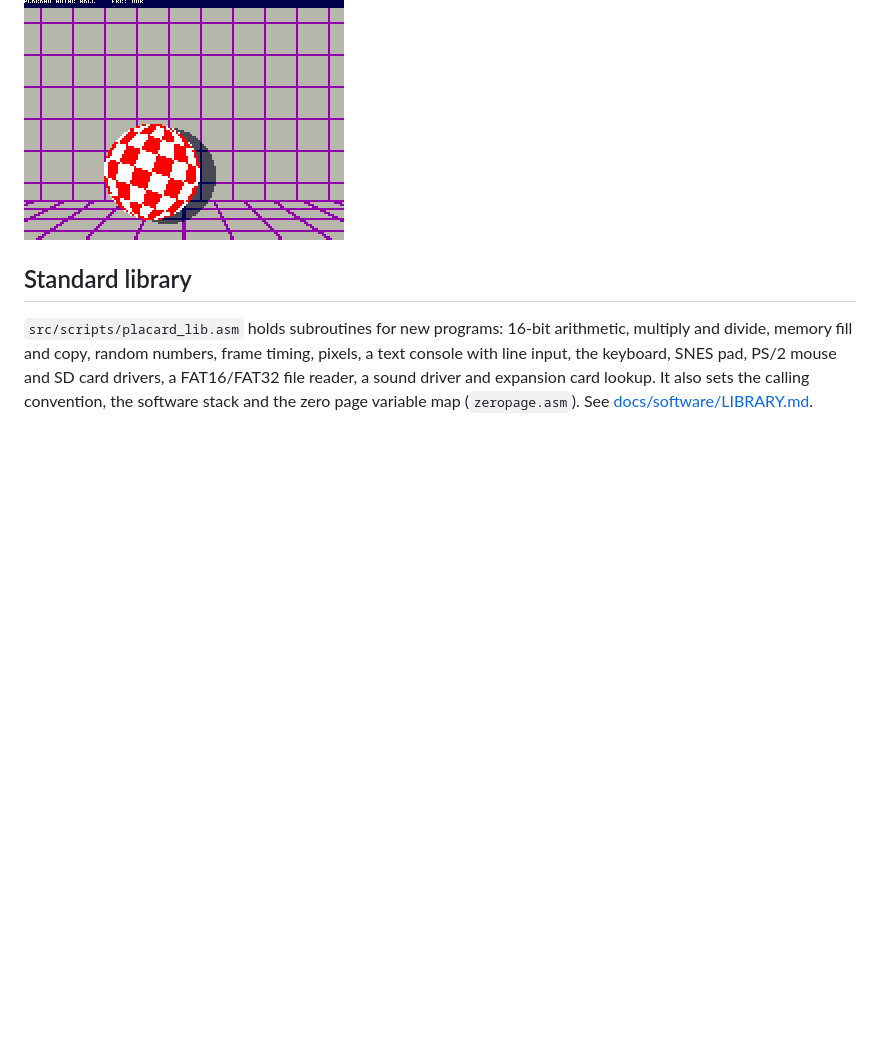
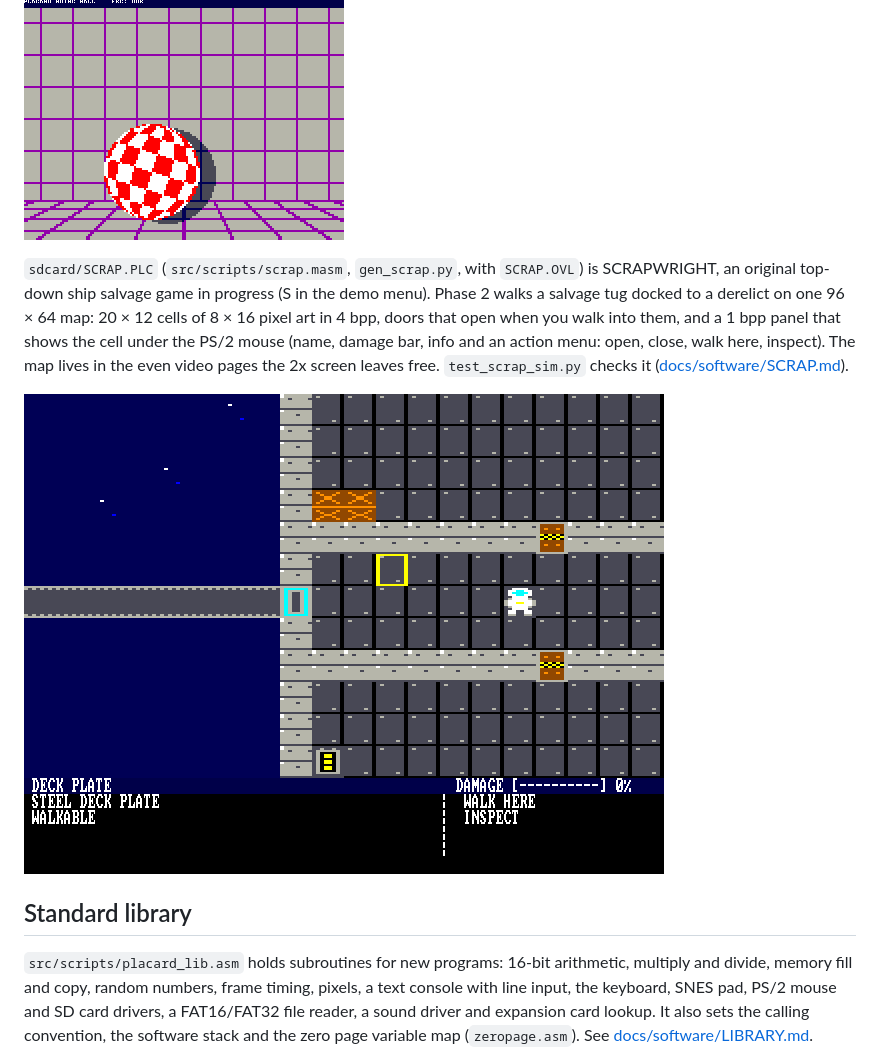
Before and after one commit to tocksin/placard, a Markdown page: README.md, the part around the change. Rendered like a GitHub page; pictures changed too: reference/scrap_sim.png (added); blank space fills up the shorter version.

```diff
--- a/README.md
+++ b/README.md
@@ -134,6 +134,10 @@ Four demos show what the CPU can do with no sprite or collision hardware.  The f
 
 ![Boing Ball in the simulator](reference/boing_sim.gif)
 
+`sdcard/SCRAP.PLC` (`src/scripts/scrap.masm`, `gen_scrap.py`, with `SCRAP.OVL`) is SCRAPWRIGHT, an original top-down ship salvage game in progress (S in the demo menu).  Phase 2 walks a salvage tug docked to a derelict on one 96 × 64 map: 20 × 12 cells of 8 × 16 pixel art in 4 bpp, doors that open when you walk into them, and a 1 bpp panel that shows the cell under the PS/2 mouse (name, damage bar, info and an action menu: open, close, walk here, inspect).  The map lives in the even video pages the 2x screen leaves free.  `test_scrap_sim.py` checks it ([docs/software/SCRAP.md](docs/software/SCRAP.md)).
+
+![SCRAPWRIGHT in the simulator](reference/scrap_sim.png)
+
 ## Standard library
 `src/scripts/placard_lib.asm` holds subroutines for new programs: 16-bit
 arithmetic, multiply and divide, memory fill and copy, random numbers, frame
```
Also changed, not shown: docs/README.md (+2 -1 lines), docs/software/MENU.md (+6 -4 lines), docs/software/SCRAP.md (added, +92 -0 lines), 12 other files.
